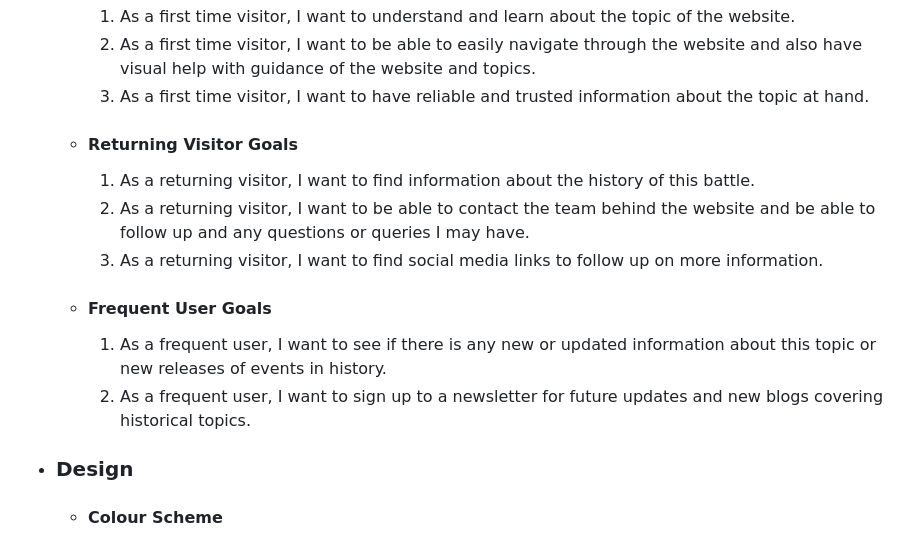
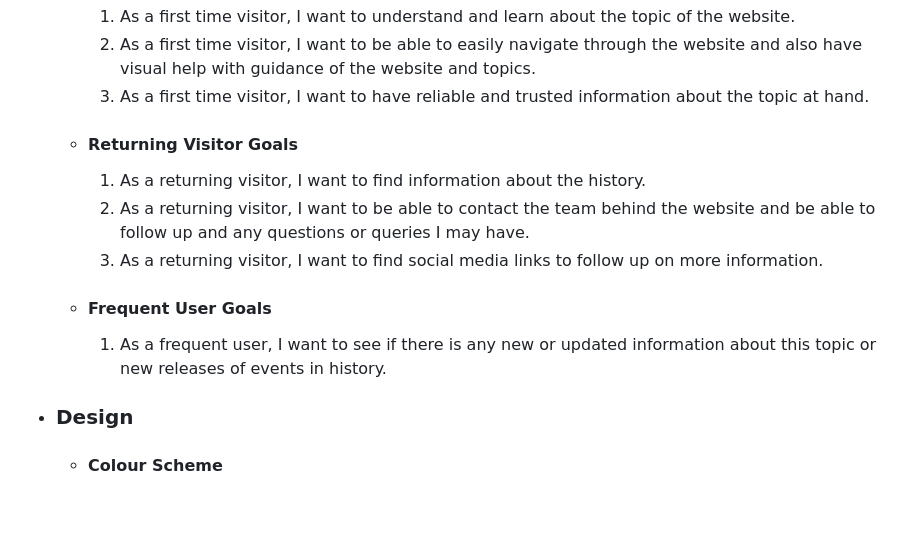
Before and after one commit to MaxxKM/CI-Project-1, a Markdown page: README.md, the part around one of its changes. Drawn GitHub-style; blank space fills up the shorter version.

```diff
--- a/README.md
+++ b/README.md
@@ -14,13 +14,12 @@ This is a Website that explores the story of the great Battle of Alesia. The fig
         3. As a first time visitor, I want to have reliable and trusted information about the topic at hand.
 
    -  #### Returning Visitor Goals
-        1. As a returning visitor, I want to find information about the history of this battle.
+        1. As a returning visitor, I want to find information about the history.
         2. As a returning visitor, I want to be able to contact the team behind the website and be able to follow up and any questions or queries I may have.
         3. As a returning visitor, I want to find social media links to follow up on more information.
 
    -  #### Frequent User Goals
         1. As a frequent user, I want to see if there is any new or updated information about this topic or new releases of events in history.
-        2. As a frequent user, I want to sign up to a newsletter for future updates and new blogs covering historical topics.
 
 
 - ### Design
```
Also changed, not shown: other parts of README.md (+47 -6 lines).
